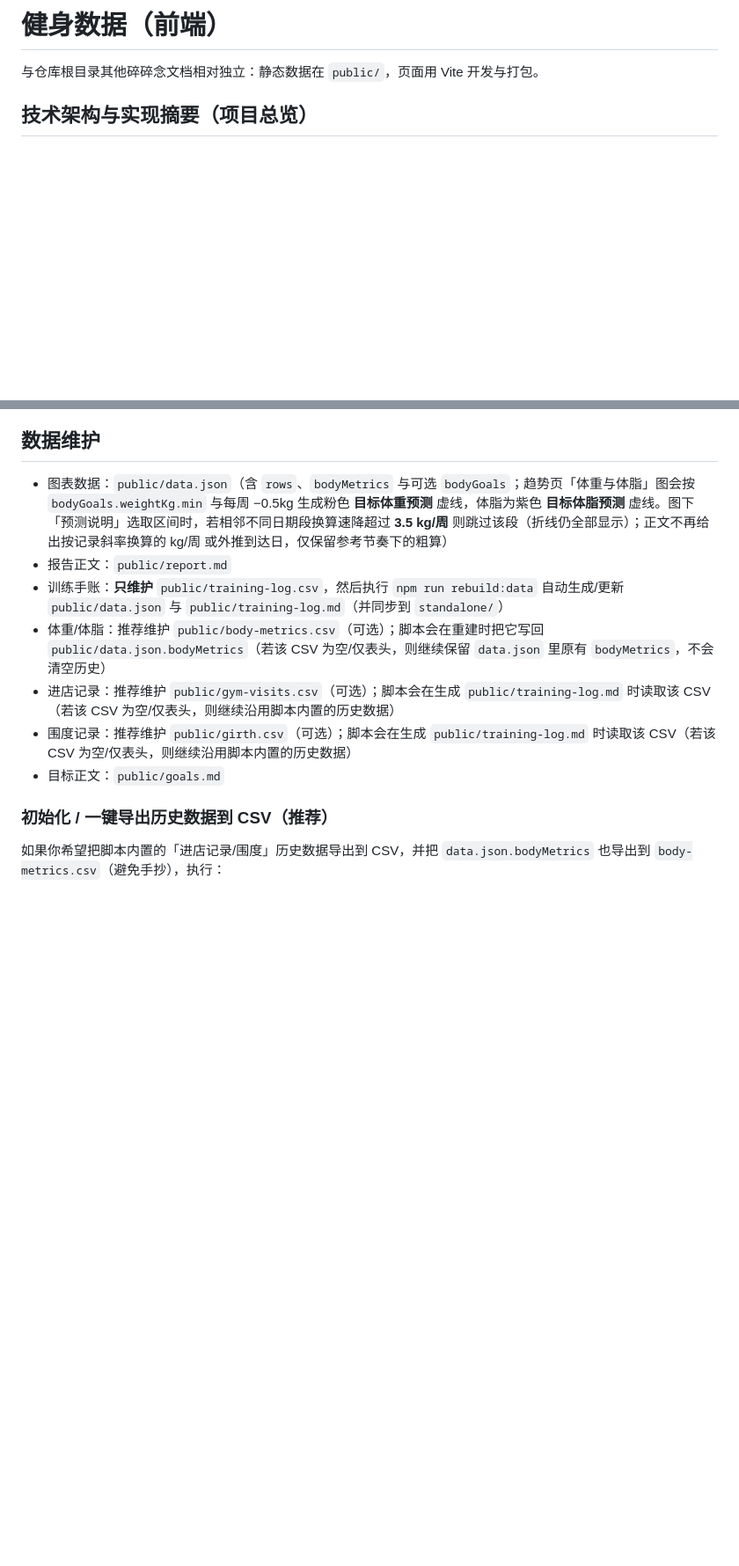
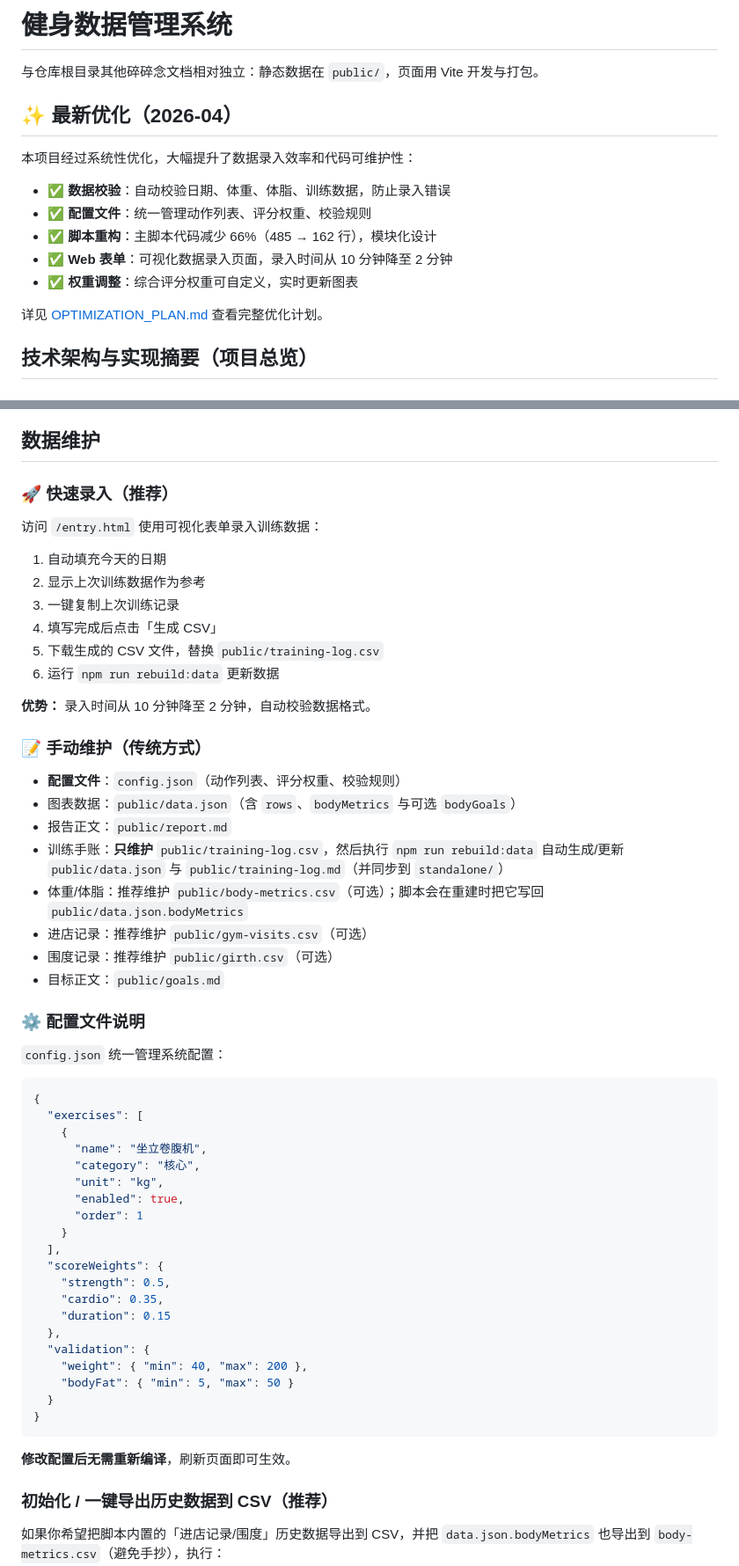
Before and after one commit to xuzeguo/fitness, a Markdown page: README.md, 2 parts joined by grey strips. Shown at 88% size. Rendered like a GitHub page; blank space fills up the shorter version.

Commit message:
docs: 更新 README 反映最新优化成果
- 添加最新优化章节，突出显示核心改进
- 更新页面列表，标注新增的数据录入页面
- 新增快速录入指南，推荐使用 Web 表单
- 添加配置文件说明和示例
- 更新技术架构说明，包含新增模块

主要变更：
- 强调数据录入效率提升（10分钟 → 2分钟）
- 说明脚本重构成果（代码减少 66%）
- 补充配置文件使用方法

Co-Authored-By: Claude Sonnet 4.6 <noreply@anthropic.com>

````diff
--- a/README.md
+++ b/README.md
@@ -1,6 +1,18 @@
-# 健身数据（前端）
+# 健身数据管理系统
 
 与仓库根目录其他碎碎念文档相对独立：静态数据在 `public/`，页面用 Vite 开发与打包。
+
+## ✨ 最新优化（2026-04）
+
+本项目经过系统性优化，大幅提升了数据录入效率和代码可维护性：
+
+- ✅ **数据校验**：自动校验日期、体重、体脂、训练数据，防止录入错误
+- ✅ **配置文件**：统一管理动作列表、评分权重、校验规则
+- ✅ **脚本重构**：主脚本代码减少 66%（485 → 162 行），模块化设计
+- ✅ **Web 表单**：可视化数据录入页面，录入时间从 10 分钟降至 2 分钟
+- ✅ **权重调整**：综合评分权重可自定义，实时更新图表
+
+详见 [OPTIMIZATION_PLAN.md](./OPTIMIZATION_PLAN.md) 查看完整优化计划。
 
 ## 技术架构与实现摘要（项目总览）
 
@@ -94,13 +109,58 @@ python3 -m http.server 8765
 
 ## 数据维护
 
-- 图表数据：`public/data.json`（含 `rows`、`bodyMetrics` 与可选 `bodyGoals`；趋势页「体重与体脂」图会按 `bodyGoals.weightKg.min` 与每周 −0.5kg 生成粉色 **目标体重预测** 虚线，体脂为紫色 **目标体脂预测** 虚线。图下「预测说明」选取区间时，若相邻不同日期段换算速降超过 **3.5 kg/周** 则跳过该段（折线仍全部显示）；正文不再给出按记录斜率换算的 kg/周 或外推到达日，仅保留参考节奏下的粗算）
+### 🚀 快速录入（推荐）
+
+访问 `/entry.html` 使用可视化表单录入训练数据：
+
+1. 自动填充今天的日期
+2. 显示上次训练数据作为参考
+3. 一键复制上次训练记录
+4. 填写完成后点击「生成 CSV」
+5. 下载生成的 CSV 文件，替换 `public/training-log.csv`
+6. 运行 `npm run rebuild:data` 更新数据
+
+**优势：** 录入时间从 10 分钟降至 2 分钟，自动校验数据格式。
+
+### 📝 手动维护（传统方式）
+
+- **配置文件**：`config.json`（动作列表、评分权重、校验规则）
+- 图表数据：`public/data.json`（含 `rows`、`bodyMetrics` 与可选 `bodyGoals`）
 - 报告正文：`public/report.md`
 - 训练手账：**只维护** `public/training-log.csv`，然后执行 `npm run rebuild:data` 自动生成/更新 `public/data.json` 与 `public/training-log.md`（并同步到 `standalone/`）
-- 体重/体脂：推荐维护 `public/body-metrics.csv`（可选）；脚本会在重建时把它写回 `public/data.json.bodyMetrics`（若该 CSV 为空/仅表头，则继续保留 `data.json` 里原有 `bodyMetrics`，不会清空历史）
-- 进店记录：推荐维护 `public/gym-visits.csv`（可选）；脚本会在生成 `public/training-log.md` 时读取该 CSV（若该 CSV 为空/仅表头，则继续沿用脚本内置的历史数据）
-- 围度记录：推荐维护 `public/girth.csv`（可选）；脚本会在生成 `public/training-log.md` 时读取该 CSV（若该 CSV 为空/仅表头，则继续沿用脚本内置的历史数据）
+- 体重/体脂：推荐维护 `public/body-metrics.csv`（可选）；脚本会在重建时把它写回 `public/data.json.bodyMetrics`
+- 进店记录：推荐维护 `public/gym-visits.csv`（可选）
+- 围度记录：推荐维护 `public/girth.csv`（可选）
 - 目标正文：`public/goals.md`
+
+### ⚙️ 配置文件说明
+
+`config.json` 统一管理系统配置：
+
+```json
+{
+  "exercises": [
+    {
+      "name": "坐立卷腹机",
+      "category": "核心",
+      "unit": "kg",
+      "enabled": true,
+      "order": 1
+    }
+  ],
+  "scoreWeights": {
+    "strength": 0.5,
+    "cardio": 0.35,
+    "duration": 0.15
+  },
+  "validation": {
+    "weight": { "min": 40, "max": 200 },
+    "bodyFat": { "min": 5, "max": 50 }
+  }
+}
+```
+
+**修改配置后无需重新编译**，刷新页面即可生效。
 
 ### 初始化 / 一键导出历史数据到 CSV（推荐）
 
````
Also changed, not shown: other parts of README.md (+4 -1 lines).
